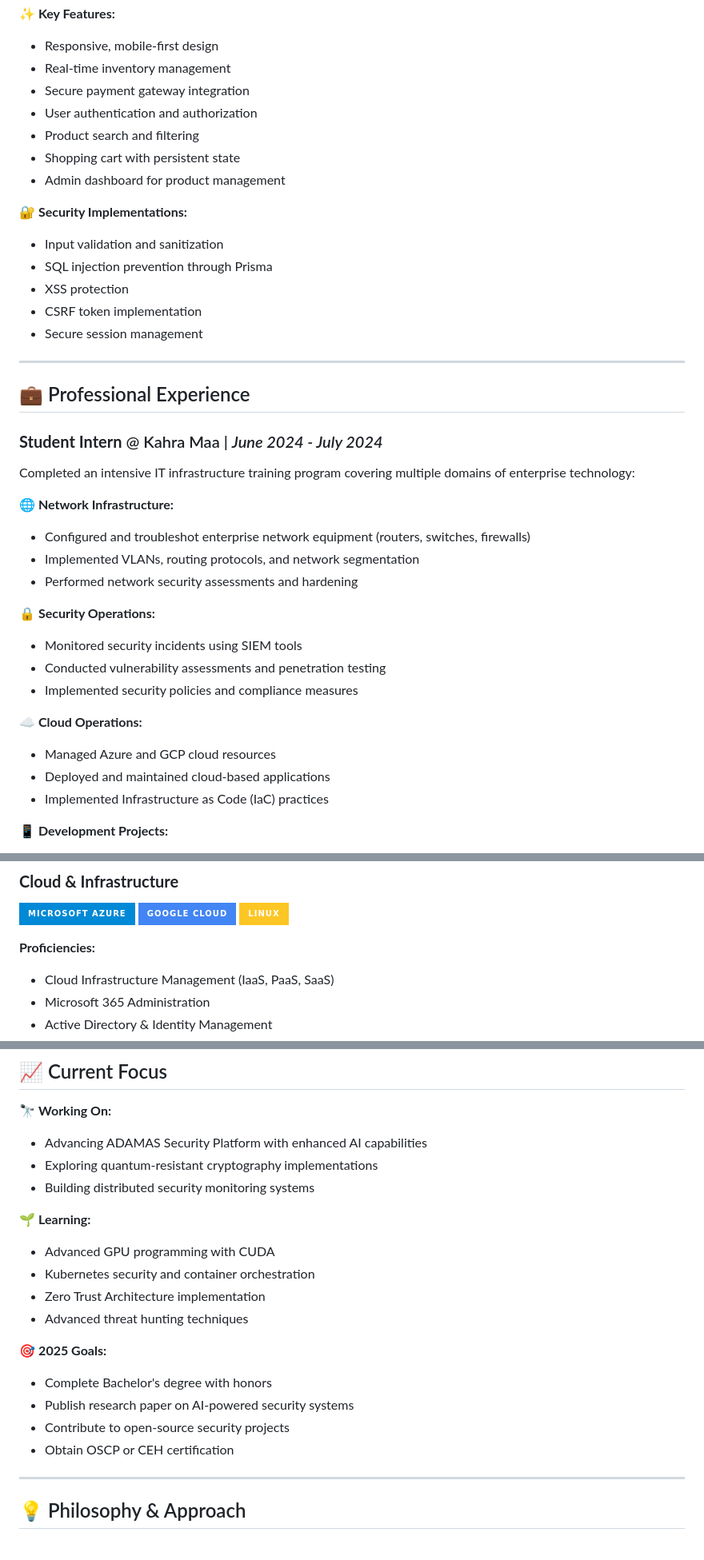
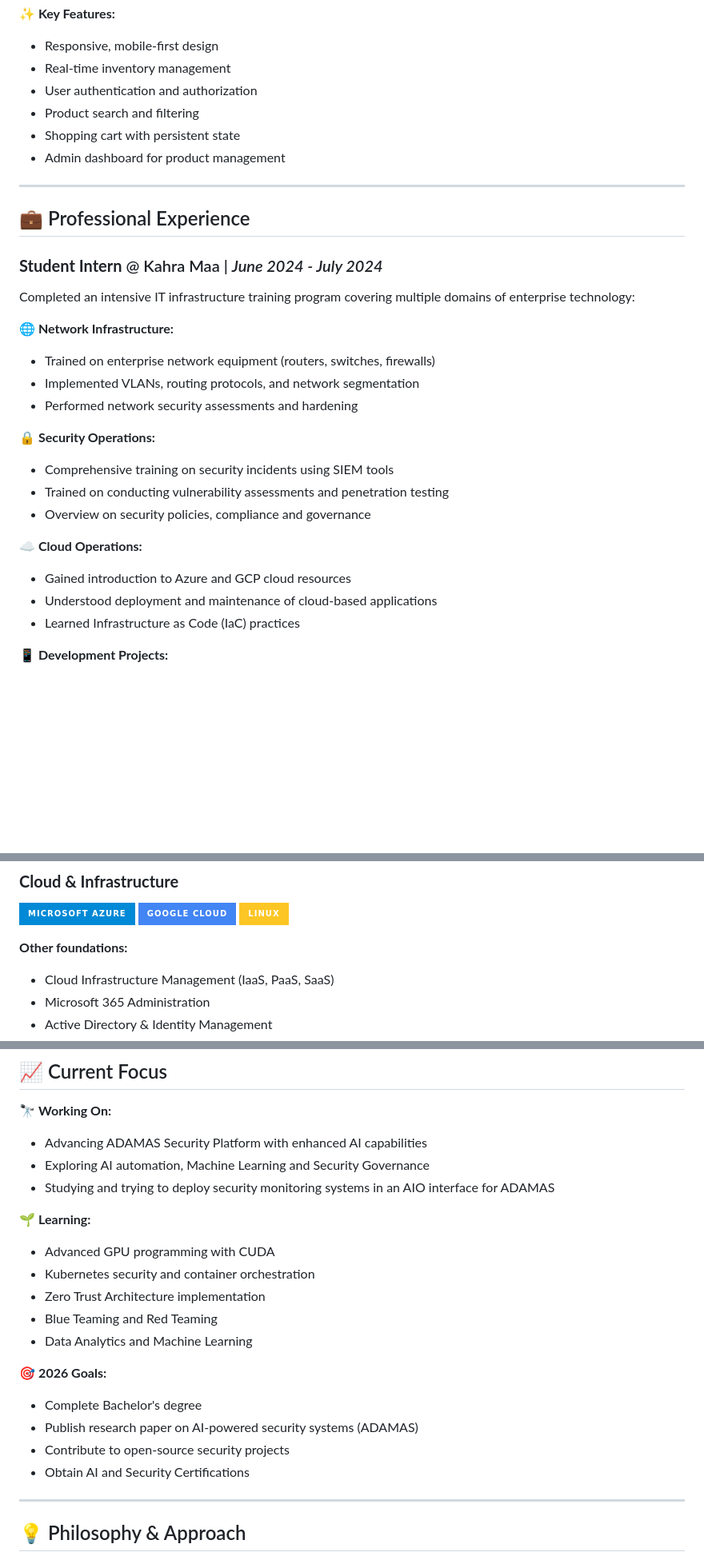
Before and after one commit to safwan-sk2110900/Safwan_Portfolio, a Markdown page: README.md, 3 parts joined by grey strips. Shown at 80% size. GitHub-like rendering; badges without logos; blank space fills up the shorter version.

```diff
--- a/README.md
+++ b/README.md
@@ -99,18 +99,10 @@ A feature-rich e-commerce platform built with modern web technologies, demonstra
 **✨ Key Features:**
 - Responsive, mobile-first design
 - Real-time inventory management
-- Secure payment gateway integration
 - User authentication and authorization
 - Product search and filtering
 - Shopping cart with persistent state
 - Admin dashboard for product management
-
-**🔐 Security Implementations:**
-- Input validation and sanitization
-- SQL injection prevention through Prisma
-- XSS protection
-- CSRF token implementation
-- Secure session management
 
 ---
 
@@ -121,19 +113,19 @@ A feature-rich e-commerce platform built with modern web technologies, demonstra
 Completed an intensive IT infrastructure training program covering multiple domains of enterprise technology:
 
 **🌐 Network Infrastructure:**
-- Configured and troubleshot enterprise network equipment (routers, switches, firewalls)
+- Trained on enterprise network equipment (routers, switches, firewalls)
 - Implemented VLANs, routing protocols, and network segmentation
 - Performed network security assessments and hardening
 
 **🔒 Security Operations:**
-- Monitored security incidents using SIEM tools
-- Conducted vulnerability assessments and penetration testing
-- Implemented security policies and compliance measures
+- Comprehensive training on security incidents using SIEM tools
+- Trained on conducting vulnerability assessments and penetration testing
+- Overview on security policies, compliance and governance
 
 **☁️ Cloud Operations:**
-- Managed Azure and GCP cloud resources
-- Deployed and maintained cloud-based applications
-- Implemented Infrastructure as Code (IaC) practices
+- Gained introduction to Azure and GCP cloud resources
+- Understood deployment and maintenance of cloud-based applications
+- Learned Infrastructure as Code (IaC) practices
 
 **📱 Development Projects:**
 - Mobile app development using Flutter/Dart
@@ -198,7 +190,7 @@ Completed an intensive IT infrastructure training program covering multiple doma
 ![GCP](https://img.shields.io/badge/Google_Cloud-4285F4?style=for-the-badge&logo=google-cloud&logoColor=white)
 ![Linux](https://img.shields.io/badge/Linux-FCC624?style=for-the-badge&logo=linux&logoColor=black)
 
-**Proficiencies:**
+**Other foundations:**
 - Cloud Infrastructure Management (IaaS, PaaS, SaaS)
 - Microsoft 365 Administration
 - Active Directory & Identity Management
@@ -278,20 +270,21 @@ Completed an intensive IT infrastructure training program covering multiple doma
 
 🔭 **Working On:**
 - Advancing ADAMAS Security Platform with enhanced AI capabilities
-- Exploring quantum-resistant cryptography implementations
-- Building distributed security monitoring systems
+- Exploring AI automation, Machine Learning and Security Governance
+- Studying and trying to deploy security monitoring systems in an AIO interface for ADAMAS
 
 🌱 **Learning:**
 - Advanced GPU programming with CUDA
 - Kubernetes security and container orchestration
 - Zero Trust Architecture implementation
-- Advanced threat hunting techniques
+- Blue Teaming and Red Teaming
+- Data Analytics and Machine Learning
 
-🎯 **2025 Goals:**
-- Complete Bachelor's degree with honors
-- Publish research paper on AI-powered security systems
+🎯 **2026 Goals:**
+- Complete Bachelor's degree
+- Publish research paper on AI-powered security systems (ADAMAS)
 - Contribute to open-source security projects
-- Obtain OSCP or CEH certification
+- Obtain AI and Security Certifications
 
 ---
 
```
